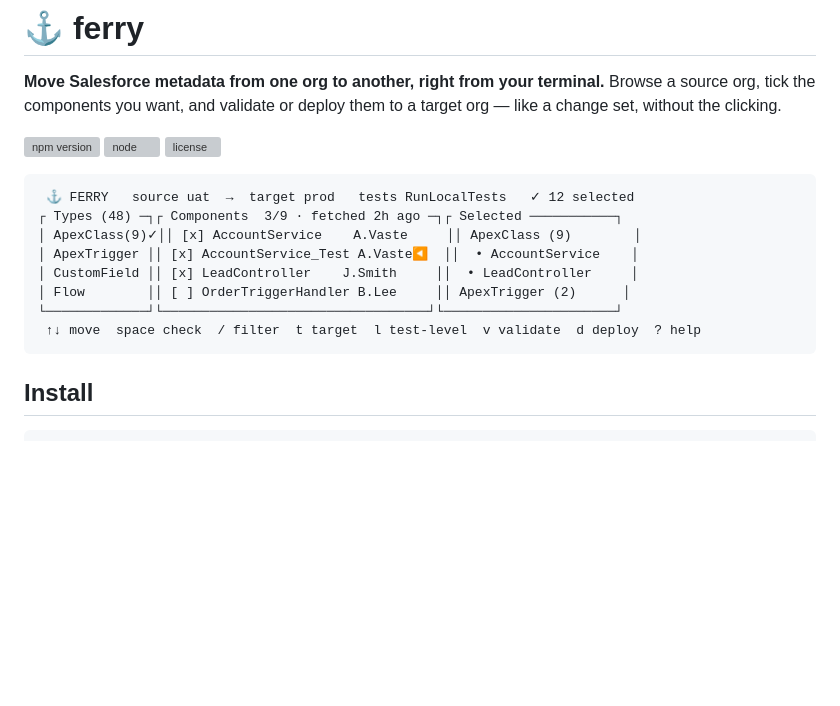
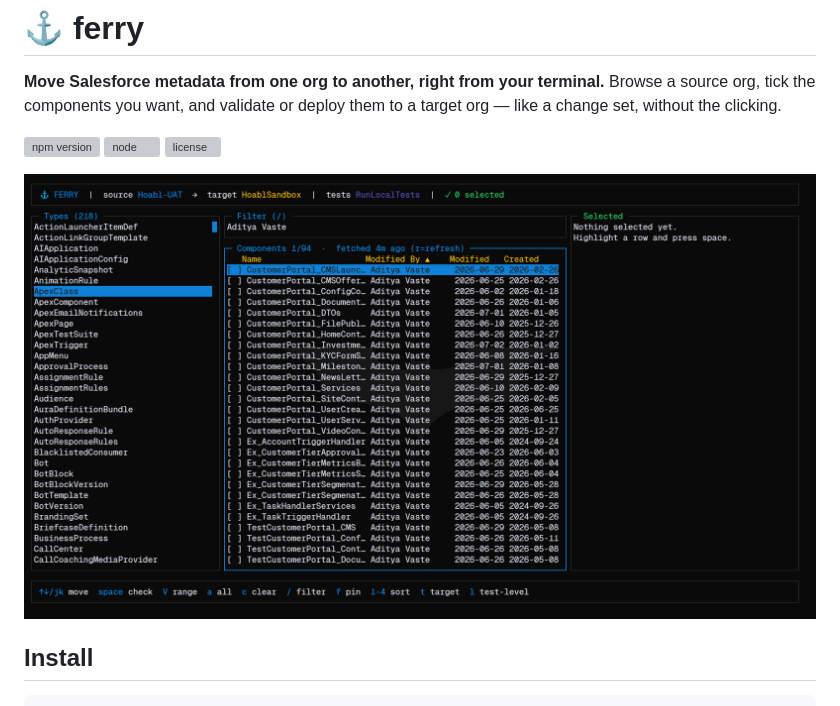
Before and after one commit to adivaste/sf-ferry, a Markdown page: README.md, the part around the change. GitHub-like rendering; pictures changed too: assets/tui.png (added); blank space fills up the shorter version; grey boxes are pictures that could not be loaded.

Commit message:
docs: use a real screenshot in the README
Replace the ASCII mock with an actual TUI screenshot (assets/tui.png),
referenced by absolute raw-GitHub URL so it renders on npm too.

````diff
--- a/README.md
+++ b/README.md
@@ -8,16 +8,7 @@ a target org — like a change set, without the clicking.
 [![node](https://img.shields.io/node/v/sf-ferry.svg)](https://nodejs.org)
 [![license](https://img.shields.io/npm/l/sf-ferry.svg)](./LICENSE)
 
-```
- ⚓ FERRY   source uat  →  target prod   tests RunLocalTests   ✓ 12 selected
-┌ Types (48) ─┐┌ Components  3/9 · fetched 2h ago ─┐┌ Selected ───────────┐
-│ ApexClass(9)✓││ [x] AccountService    A.Vaste     ││ ApexClass (9)        │
-│ ApexTrigger ││ [x] AccountService_Test A.Vaste◀  ││  • AccountService    │
-│ CustomField ││ [x] LeadController    J.Smith     ││  • LeadController     │
-│ Flow        ││ [ ] OrderTriggerHandler B.Lee     ││ ApexTrigger (2)      │
-└─────────────┘└──────────────────────────────────┘└──────────────────────┘
- ↑↓ move  space check  / filter  t target  l test-level  v validate  d deploy  ? help
-```
+![ferry — browse a source org, tick components, deploy to a target](https://raw.githubusercontent.com/adivaste/sf-ferry/main/assets/tui.png)
 
 ## Install
 
````
